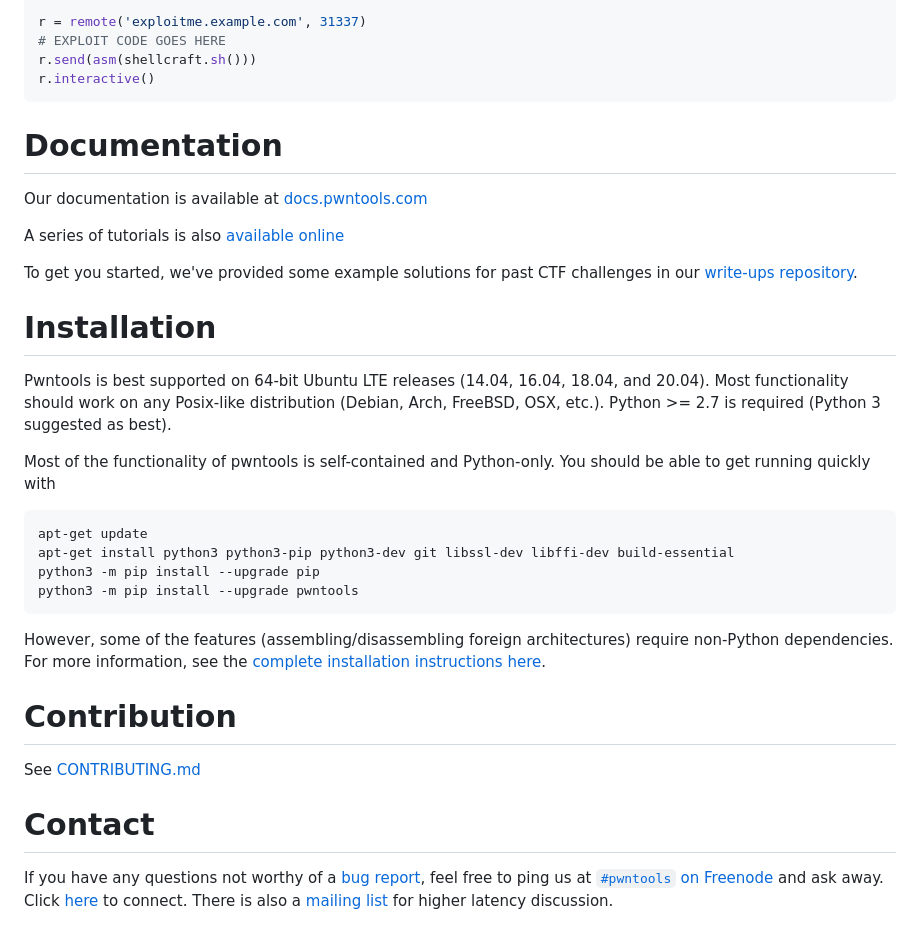
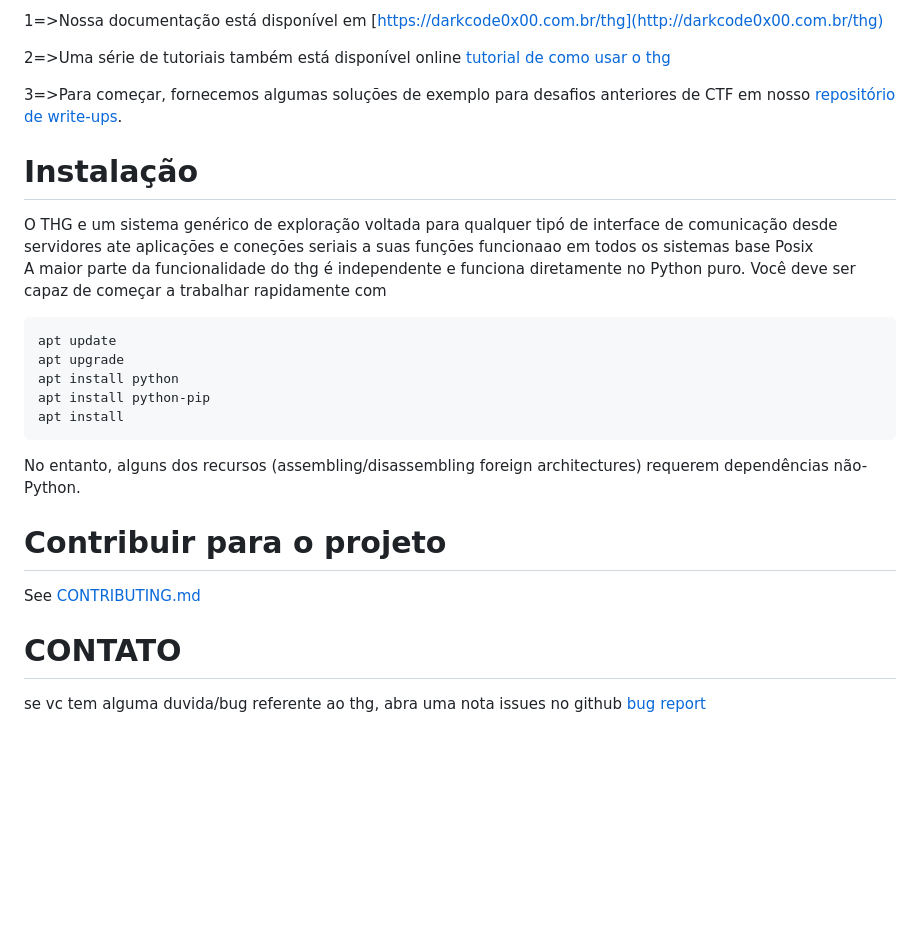
Before and after one commit to darkcode357/thg-framework, a Markdown page: README.md, the part around the change printed below. Drawn GitHub-style; blank space fills up the shorter version.

````diff
--- a/README.md
+++ b/README.md
@@ -17,33 +22,24 @@ context(arch = 'i386', os = 'linux')
 
-r = remote('exploitme.example.com', 31337)
-# EXPLOIT CODE GOES HERE
-r.send(asm(shellcraft.sh()))
-r.interactive()
+1=>Nossa documentação está disponível em [https://darkcode0x00.com.br/thg](http://darkcode0x00.com.br/thg)
+
+2=>Uma série de tutoriais também está disponível online [tutorial de como usar o thg](https://github.com/darkcode357/thg-tutorial#readme)
+
+3=>Para começar, fornecemos algumas soluções de exemplo para desafios anteriores de CTF em nosso [repositório de write-ups](https://github.com/darkcode357/thg--write-ups).
+# Instalação
+O THG e um sistema genérico de exploração voltada para qualquer tipó de interface de comunicação desde servidores ate aplicações e coneções seriais
+a suas funções funcionaao em todos os sistemas base Posix
+A maior parte da funcionalidade do thg é independente e funciona diretamente no Python puro. Você deve ser capaz de começar a trabalhar rapidamente com
+
+```sh
+apt update
+apt upgrade
+apt install python
+apt install python-pip
+apt install
 ```
 
-# Documentation
-
-Our documentation is available at [docs.pwntools.com](https://docs.pwntools.com/)
-
-A series of tutorials is also [available online](https://github.com/Gallopsled/pwntools-tutorial#readme)
-
-To get you started, we've provided some example solutions for past CTF challenges in our [write-ups repository](https://github.com/Gallopsled/pwntools-write-ups).
-
-# Installation
-
-Pwntools is best supported on 64-bit Ubuntu LTE releases (14.04, 16.04, 18.04, and 20.04).  Most functionality should work on any Posix-like distribution (Debian, Arch, FreeBSD, OSX, etc.).  Python >= 2.7 is required (Python 3 suggested as best).
-
-Most of the functionality of pwntools is self-contained and Python-only.  You should be able to get running quickly with
-
-```sh
-apt-get update
-apt-get install python3 python3-pip python3-dev git libssl-dev libffi-dev build-essential
-python3 -m pip install --upgrade pip
-python3 -m pip install --upgrade pwntools
-```
-
-However, some of the features (assembling/disassembling foreign architectures) require non-Python dependencies.  For more information, see the [complete installation instructions here](https://docs.pwntools.com/en/stable/install.html).
+No entanto, alguns dos recursos (assembling/disassembling foreign architectures) requerem dependências não-Python.
 
 
-# Contribution
+# Contribuir para o projeto
 
@@ -51,6 +47,4 @@ See [CONTRIBUTING.md](CONTRIBUTING.md)
 
-# Contact
-If you have any questions not worthy of a [bug report](https://github.com/Gallopsled/pwntools/issues), feel free to ping us
-at [`#pwntools` on Freenode](irc://irc.freenode.net/pwntools) and ask away.
-Click [here](https://kiwiirc.com/client/irc.freenode.net/pwntools) to connect.
-There is also a [mailing list](https://groups.google.com/forum/#!forum/pwntools-users) for higher latency discussion.
+# CONTATO
+
+se vc tem alguma duvida/bug referente ao thg, abra uma nota issues no github [bug report](https://github.com/darkcode357/thg-framework/issues)
````
Also changed, not shown: other parts of README.md (+10 -5 lines), arquivos/import_dinamico.jpg (added), 14 other files.
